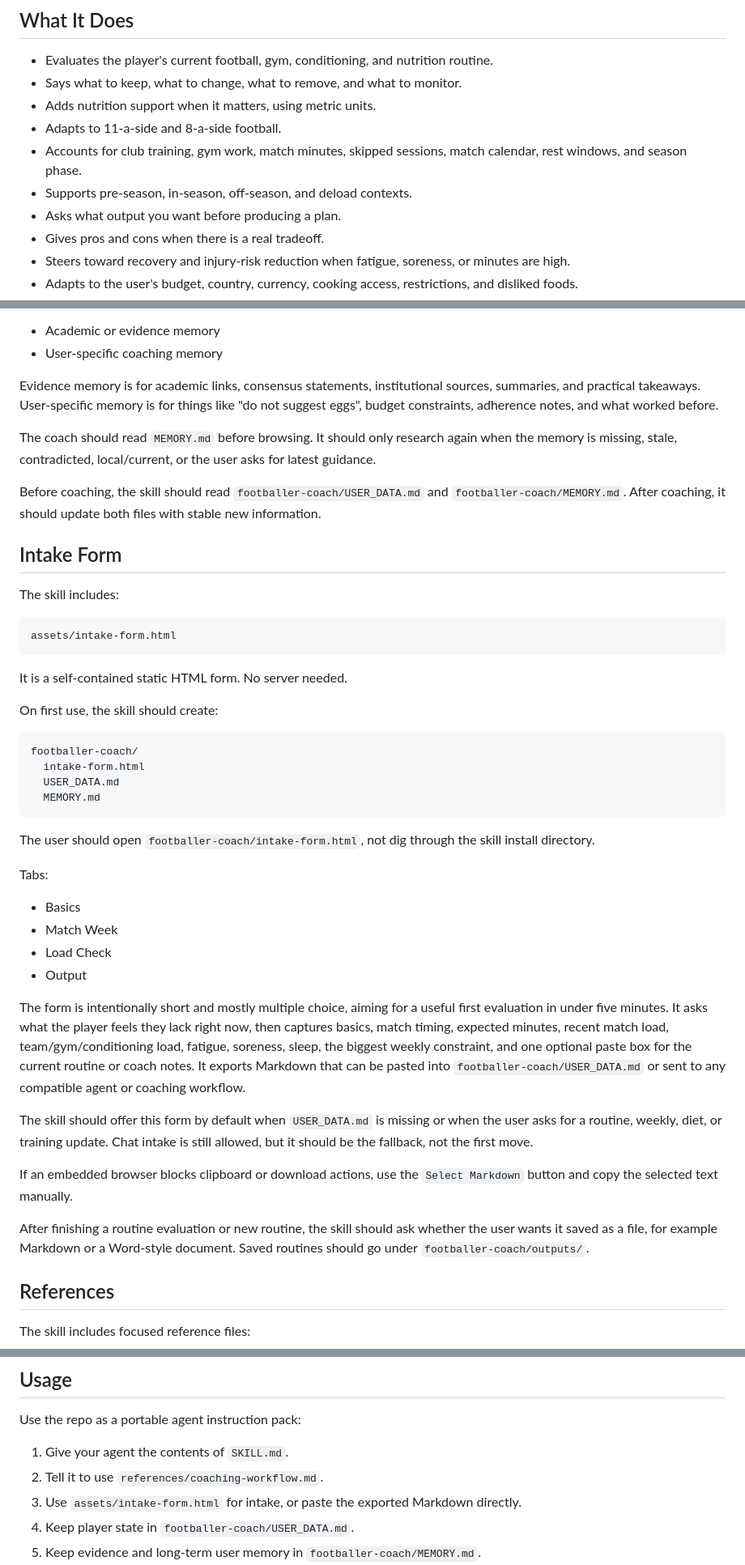
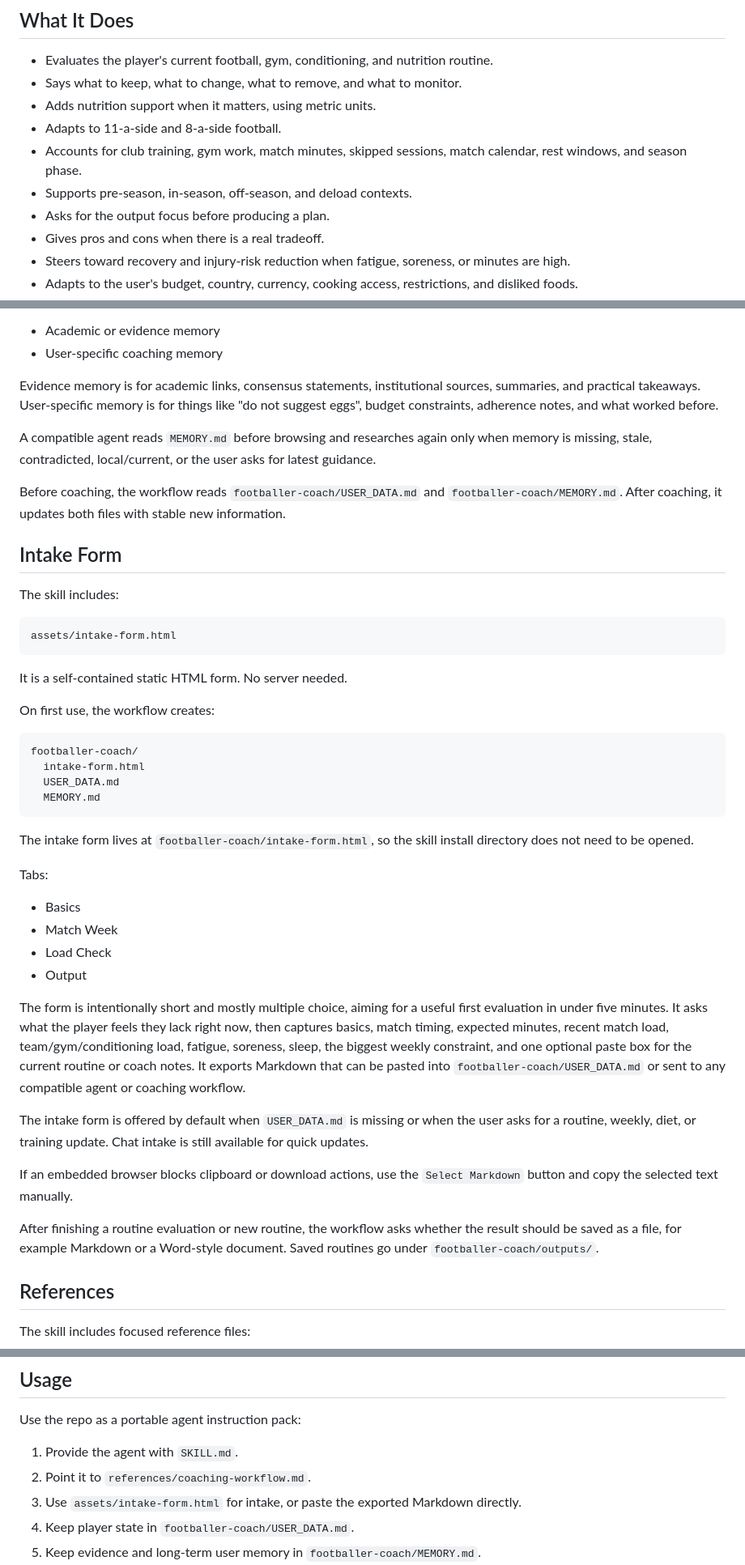
Before and after one commit to edfp19/football-coach-skill, a Markdown page: README.md, 3 parts joined by grey strips. Shown at 81% size. GitHub-like rendering.

````diff
--- a/README.md
+++ b/README.md
@@ -29,7 +29,7 @@ The repository is MIT licensed.
 - Adapts to 11-a-side and 8-a-side football.
 - Accounts for club training, gym work, match minutes, skipped sessions, match calendar, rest windows, and season phase.
 - Supports pre-season, in-season, off-season, and deload contexts.
-- Asks what output you want before producing a plan.
+- Asks for the output focus before producing a plan.
 - Gives pros and cons when there is a real tradeoff.
 - Steers toward recovery and injury-risk reduction when fatigue, soreness, or minutes are high.
 - Adapts to the user's budget, country, currency, cooking access, restrictions, and disliked foods.
@@ -108,9 +107,9 @@ It keeps two things separate:
 
 Evidence memory is for academic links, consensus statements, institutional sources, summaries, and practical takeaways. User-specific memory is for things like "do not suggest eggs", budget constraints, adherence notes, and what worked before.
 
-The coach should read `MEMORY.md` before browsing. It should only research again when the memory is missing, stale, contradicted, local/current, or the user asks for latest guidance.
+A compatible agent reads `MEMORY.md` before browsing and researches again only when memory is missing, stale, contradicted, local/current, or the user asks for latest guidance.
 
-Before coaching, the skill should read `footballer-coach/USER_DATA.md` and `footballer-coach/MEMORY.md`. After coaching, it should update both files with stable new information.
+Before coaching, the workflow reads `footballer-coach/USER_DATA.md` and `footballer-coach/MEMORY.md`. After coaching, it updates both files with stable new information.
 
 ## Intake Form
 
@@ -122,7 +121,7 @@ assets/intake-form.html
 
 It is a self-contained static HTML form. No server needed.
 
-On first use, the skill should create:
+On first use, the workflow creates:
 
 ```text
 footballer-coach/
@@ -131,7 +130,7 @@ footballer-coach/
   MEMORY.md
 ```
 
-The user should open `footballer-coach/intake-form.html`, not dig through the skill install directory.
+The intake form lives at `footballer-coach/intake-form.html`, so the skill install directory does not need to be opened.
 
 Tabs:
 
@@ -142,11 +141,11 @@ Tabs:
 
 The form is intentionally short and mostly multiple choice, aiming for a useful first evaluation in under five minutes. It asks what the player feels they lack right now, then captures basics, match timing, expected minutes, recent match load, team/gym/conditioning load, fatigue, soreness, sleep, the biggest weekly constraint, and one optional paste box for the current routine or coach notes. It exports Markdown that can be pasted into `footballer-coach/USER_DATA.md` or sent to any compatible agent or coaching workflow.
 
-The skill should offer this form by default when `USER_DATA.md` is missing or when the user asks for a routine, weekly, diet, or training update. Chat intake is still allowed, but it should be the fallback, not the first move.
+The intake form is offered by default when `USER_DATA.md` is missing or when the user asks for a routine, weekly, diet, or training update. Chat intake is still available for quick updates.
 
 If an embedded browser blocks clipboard or download actions, use the `Select Markdown` button and copy the selected text manually.
 
-After finishing a routine evaluation or new routine, the skill should ask whether the user wants it saved as a file, for example Markdown or a Word-style document. Saved routines should go under `footballer-coach/outputs/`.
+After finishing a routine evaluation or new routine, the workflow asks whether the result should be saved as a file, for example Markdown or a Word-style document. Saved routines go under `footballer-coach/outputs/`.
 
 ## References
 
@@ -189,8 +217,8 @@ footballer-nutrition-coach
 
 Use the repo as a portable agent instruction pack:
 
-1. Give your agent the contents of `SKILL.md`.
-2. Tell it to use `references/coaching-workflow.md`.
+1. Provide the agent with `SKILL.md`.
+2. Point it to `references/coaching-workflow.md`.
 3. Use `assets/intake-form.html` for intake, or paste the exported Markdown directly.
 4. Keep player state in `footballer-coach/USER_DATA.md`.
 5. Keep evidence and long-term user memory in `footballer-coach/MEMORY.md`.
````
Also changed, not shown: other parts of README.md (+39 -23 lines).
